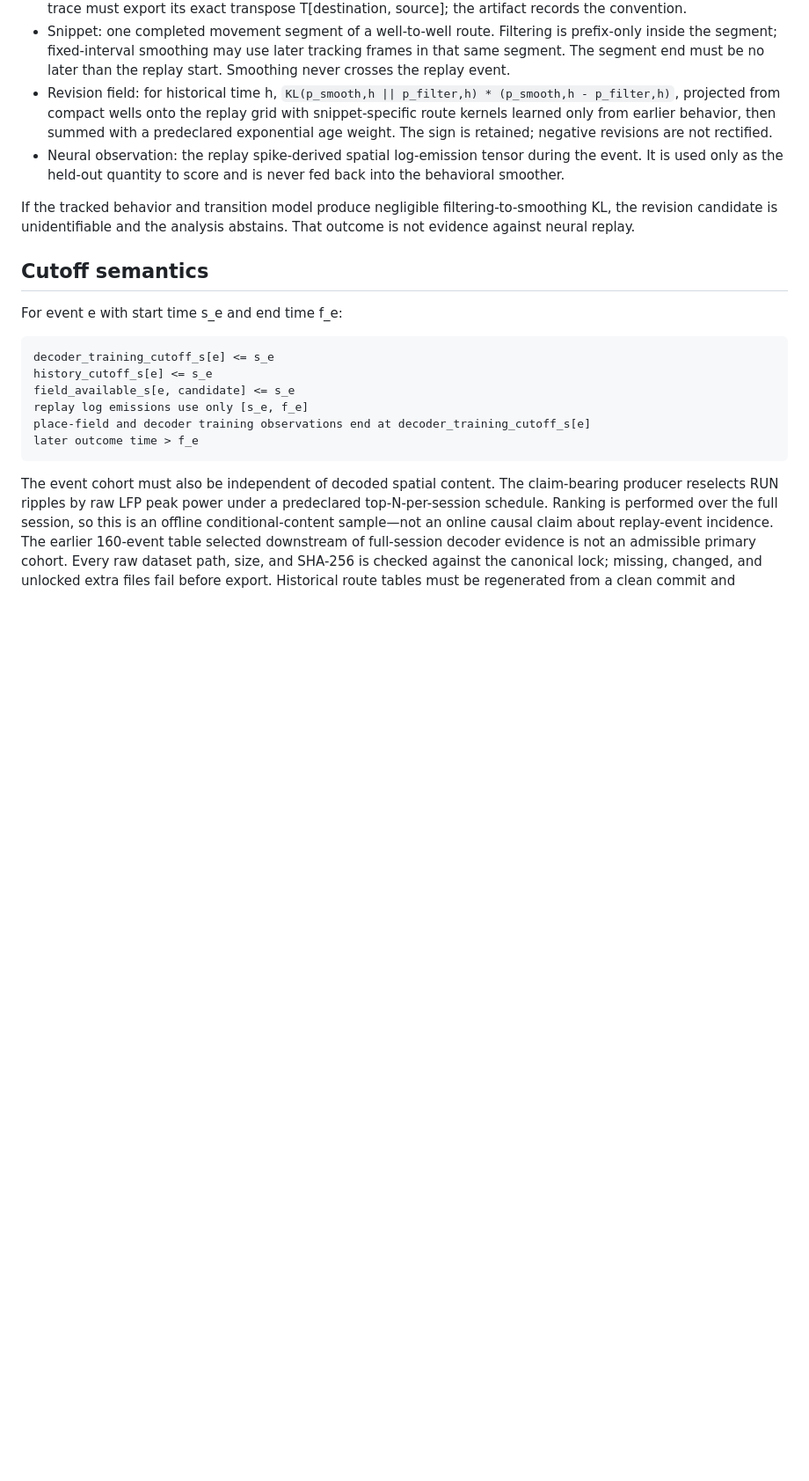
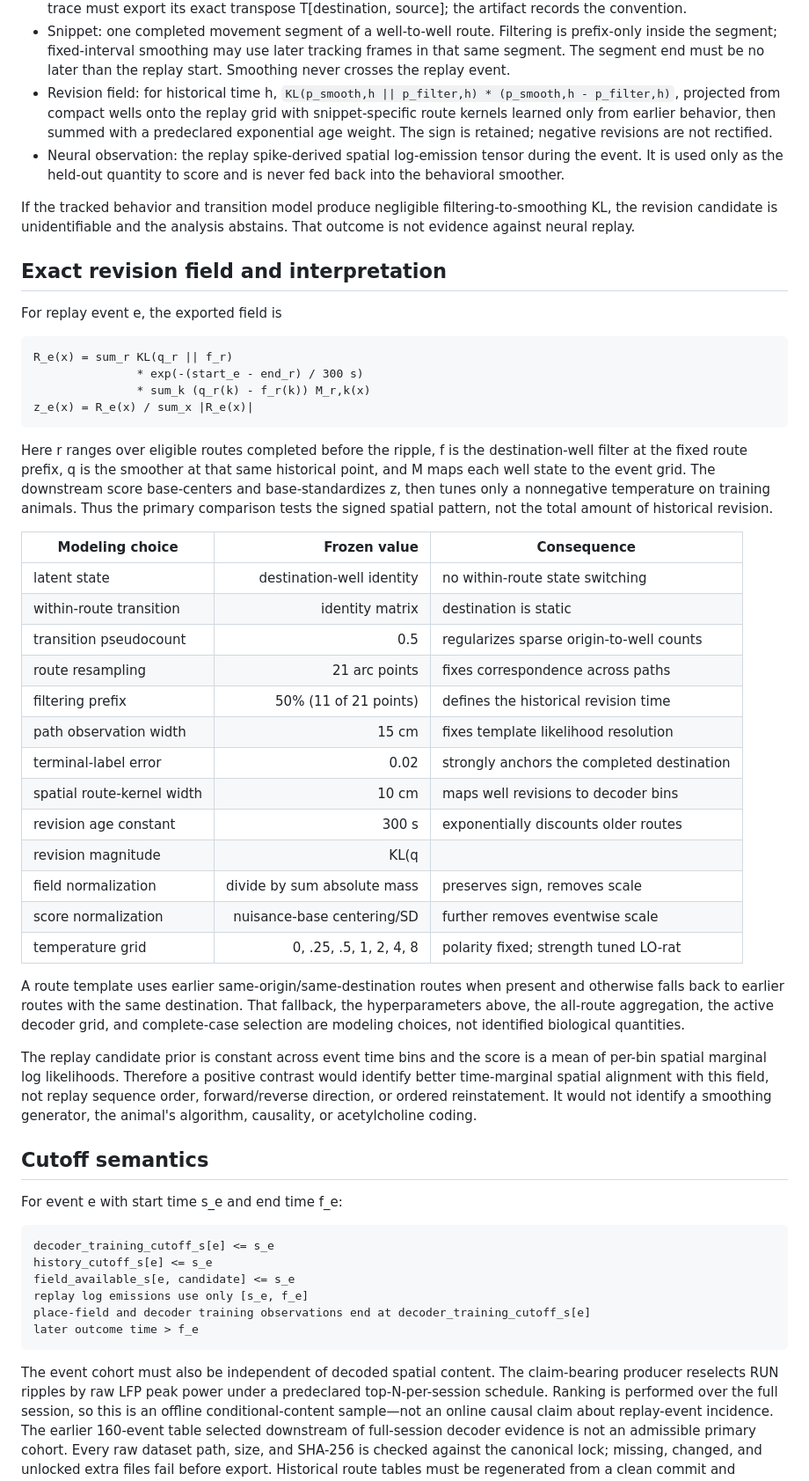
Before and after one commit to IPS-Stuttgart/Bayesian-ACh, a Markdown page: docs/pf_replay_spatial_revision.md, the part around one of its changes. Shown at 88% size. Drawn GitHub-style; blank space fills up the shorter version.

Commit message:
Document replay field interpretation limits

````diff
--- a/docs/pf_replay_spatial_revision.md
+++ b/docs/pf_replay_spatial_revision.md
@@ -51,6 +51,53 @@ Before a real-data run, version 2 fixes the behavioral construction as follows.
 If the tracked behavior and transition model produce negligible
 filtering-to-smoothing KL, the revision candidate is unidentifiable and the
 analysis abstains. That outcome is not evidence against neural replay.
+
+## Exact revision field and interpretation
+
+For replay event e, the exported field is
+
+```text
+R_e(x) = sum_r KL(q_r || f_r)
+               * exp(-(start_e - end_r) / 300 s)
+               * sum_k (q_r(k) - f_r(k)) M_r,k(x)
+z_e(x) = R_e(x) / sum_x |R_e(x)|
+```
+
+Here r ranges over eligible routes completed before the ripple, f is the
+destination-well filter at the fixed route prefix, q is the smoother at that
+same historical point, and M maps each well state to the event grid. The
+downstream score base-centers and base-standardizes z, then tunes only a
+nonnegative temperature on training animals. Thus the primary comparison tests
+the signed spatial pattern, not the total amount of historical revision.
+
+| Modeling choice | Frozen value | Consequence |
+|---|---:|---|
+| latent state | destination-well identity | no within-route state switching |
+| within-route transition | identity matrix | destination is static |
+| transition pseudocount | 0.5 | regularizes sparse origin-to-well counts |
+| route resampling | 21 arc points | fixes correspondence across paths |
+| filtering prefix | 50% (11 of 21 points) | defines the historical revision time |
+| path observation width | 15 cm | fixes template likelihood resolution |
+| terminal-label error | 0.02 | strongly anchors the completed destination |
+| spatial route-kernel width | 10 cm | maps well revisions to decoder bins |
+| revision age constant | 300 s | exponentially discounts older routes |
+| revision magnitude | KL(q || f) | asymmetric information-gain weight |
+| field normalization | divide by sum absolute mass | preserves sign, removes scale |
+| score normalization | nuisance-base centering/SD | further removes eventwise scale |
+| temperature grid | 0, .25, .5, 1, 2, 4, 8 | polarity fixed; strength tuned LO-rat |
+
+A route template uses earlier same-origin/same-destination routes when present
+and otherwise falls back to earlier routes with the same destination. That
+fallback, the hyperparameters above, the all-route aggregation, the active
+decoder grid, and complete-case selection are modeling choices, not identified
+biological quantities.
+
+The replay candidate prior is constant across event time bins and the score is
+a mean of per-bin spatial marginal log likelihoods. Therefore a positive
+contrast would identify better time-marginal spatial alignment with this field,
+not replay sequence order, forward/reverse direction, or ordered reinstatement.
+It would not identify a smoothing generator, the animal's algorithm, causality,
+or acetylcholine coding.
 
 ## Cutoff semantics
 
````
Also changed, not shown: other parts of docs/pf_replay_spatial_revision.md (+4 -1 lines).
